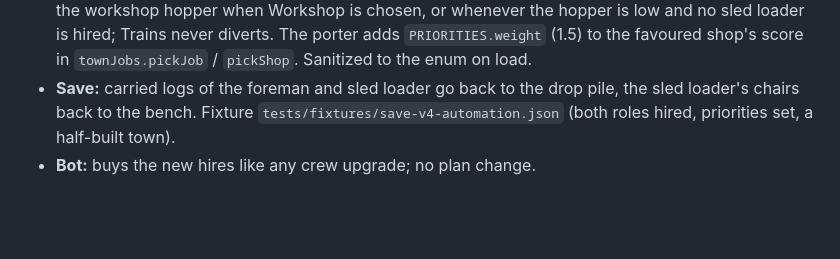
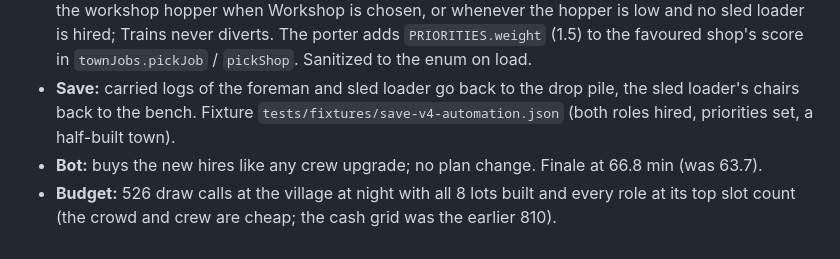
Before and after one commit to djshiye/winterland, a Markdown page: docs/DESIGN.md, the part around the change. Rendered like a GitHub page; blank space fills up the shorter version.

Commit message:
Wave 11 budget note

```diff
--- a/docs/DESIGN.md
+++ b/docs/DESIGN.md
@@ -329,4 +329,5 @@ The workshop was the one loop with no helper at either end, and the late game st
 - **Foreman** (crew 'foreman', `npc/Foreman.ts`, requires Winter City; $20,000): the auto-builder. Picks the nearest site that needs logs or cash among the village plots, the town lots with a chosen building and the crew quarters, with a 3 m preference for cash-only sites. **Never the Great Lodge**, so the finale stays the player's press. Hauls up to 8 logs from the drop pile or the pine deck and unloads them into the pad as an ItemHolder; pays cash in `PRIORITIES.payChunk` ($250) chunks every `payInterval` through `ConstructionPad.payDirect()`, which credits the pad exactly like a landed bundle (progress reported to the save, 'construction:paid', completion), while the wallet keeps `max($500, 20 %)`. Routes: village street; the corridor and square for lots (bending round the Great Lodge pad); the ridge route for the quarters. Verified across a save/reload mid-payment.
 - **Crew priorities** (`state.priorities`, Shop → Crew tab, shown once anyone is hired): **Wood** Balanced / Trucks / Trains / Workshop and **Town** Balanced / Bakery / Butcher / Toys. Balanced sends the log hauler to the emptier counter; Trucks always the truck counter first. The pine hauler diverts a load to the workshop hopper when Workshop is chosen, or whenever the hopper is low and no sled loader is hired; Trains never diverts. The porter adds `PRIORITIES.weight` (1.5) to the favoured shop's score in `townJobs.pickJob` / `pickShop`. Sanitized to the enum on load.
 - **Save:** carried logs of the foreman and sled loader go back to the drop pile, the sled loader's chairs back to the bench. Fixture `tests/fixtures/save-v4-automation.json` (both roles hired, priorities set, a half-built town).
-- **Bot:** buys the new hires like any crew upgrade; no plan change.
+- **Bot:** buys the new hires like any crew upgrade; no plan change. Finale at 66.8 min (was 63.7).
+- **Budget:** 526 draw calls at the village at night with all 8 lots built and every role at its top slot count (the crowd and crew are cheap; the cash grid was the earlier 810).
```
